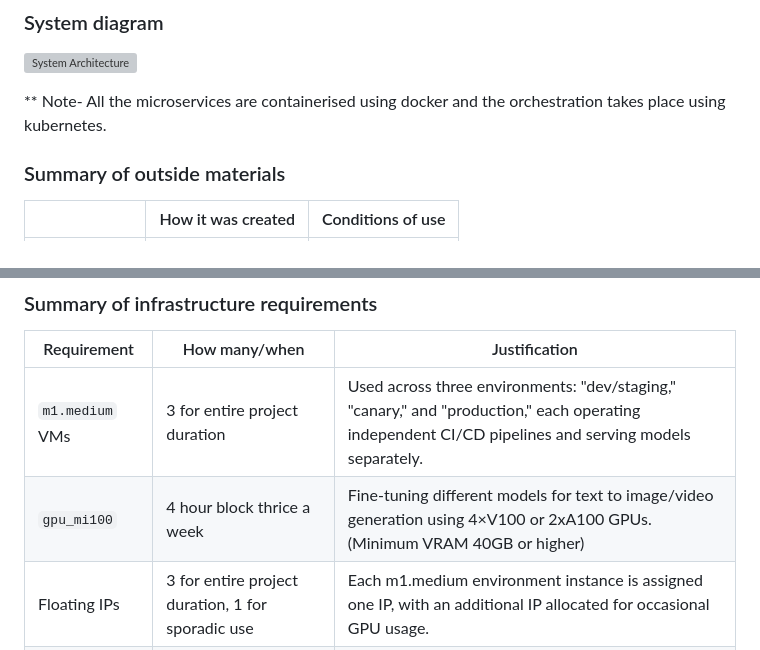
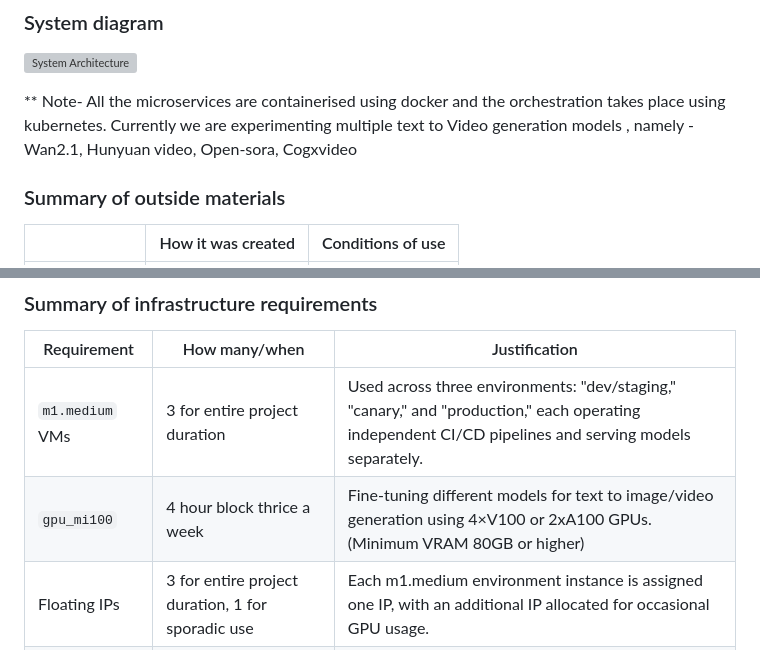
Before and after one commit to Bhumika-Shetty/AdFame, a Markdown page: README.md, 2 parts joined by grey strips. Rendered like a GitHub page; grey boxes are pictures that could not be loaded.

```diff
--- a/README.md
+++ b/README.md
@@ -33,6 +33,7 @@ link to their contributions in all repos here. -->
 ![System Architecture](./system_arch.png)
 
 ** Note- All the microservices are containerised using docker and the orchestration takes place using kubernetes.
+Currently we are experimenting multiple text to Video generation models , namely - Wan2.1, Hunyuan video, Open-sora, Cogxvideo
 
 
 <!-- Overall digram of system. Doesn't need polish, does need to show all the pieces.
@@ -62,7 +63,7 @@ The table below shows an example, it is not a recommendation. -->
 | Requirement     | How many/when                                     | Justification |
 |-----------------|---------------------------------------------------|---------------|
 | `m1.medium` VMs | 3 for entire project duration                     | Used across three environments: "dev/staging," "canary," and "production," each operating independent CI/CD pipelines and serving models separately.         |
-| `gpu_mi100`     | 4 hour block thrice a week                         |     Fine-tuning different models for text to image/video generation using 4×V100 or 2xA100 GPUs.(Minimum VRAM 40GB or higher)          |
+| `gpu_mi100`     | 4 hour block thrice a week                         |     Fine-tuning different models for text to image/video generation using 4×V100 or 2xA100 GPUs.(Minimum VRAM 80GB or higher)          |
 | Floating IPs    | 3 for entire project duration, 1 for sporadic use |     Each m1.medium environment instance is assigned one IP, with an additional IP allocated for occasional GPU usage.          |
 | Persistent Storage             |             1 TB                                      |     Stores large volumes of images, videos, and model versions generated by text-to-image/video workflows.          |
 
```
